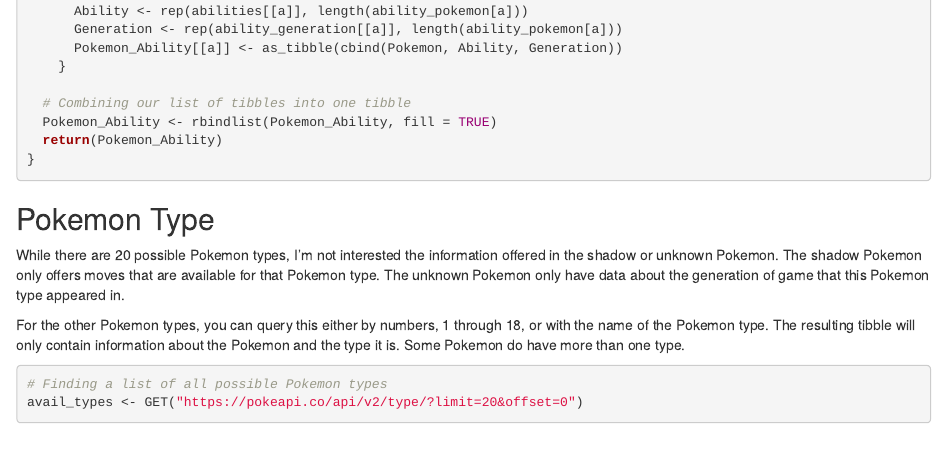
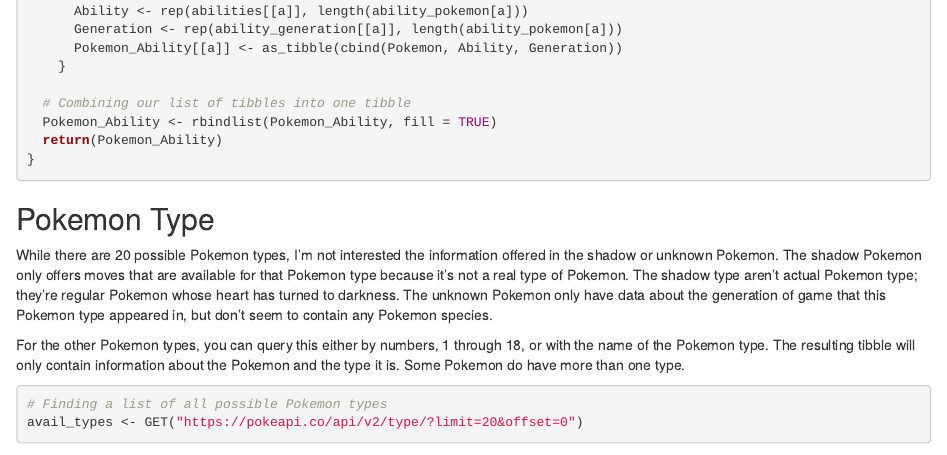
Before and after one commit to SammHunter/558_Project1, an R Markdown document (README.Rmd): the page in a window 1100 px wide, from 1630 px down. Rendered offline with R 4.5, knitr and Pandoc, with nearby package versions; some code elsewhere in the file could not run offline.

Commit message:
some bg info

```diff
--- a/README.Rmd
+++ b/README.Rmd
@@ -86,7 +86,7 @@
 
 ## Pokemon Type
 
-While there are 20 possible Pokemon types, I'm not interested the information offered in the shadow or unknown Pokemon. The shadow Pokemon only offers moves that are available for that Pokemon type. The unknown Pokemon only have data about the generation of game that this Pokemon type appeared in.
+While there are 20 possible Pokemon types, I'm not interested the information offered in the shadow or unknown Pokemon. The shadow Pokemon only offers moves that are available for that Pokemon type because it's not a real type of Pokemon. The shadow type aren't actual Pokemon type; they're regular Pokemon whose heart has turned to darkness. The unknown Pokemon only have data about the generation of game that this Pokemon type appeared in, but don't seem to contain any Pokemon species.
 
 For the other Pokemon types, you can query this either by numbers, 1 through 18, or with the name of the Pokemon type. The resulting tibble will only contain information about the Pokemon and the type it is. Some Pokemon do have more than one type.
 
```
